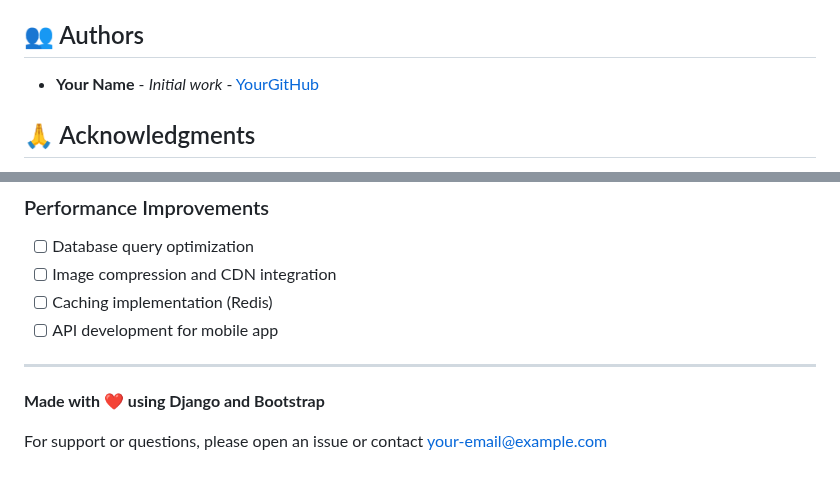
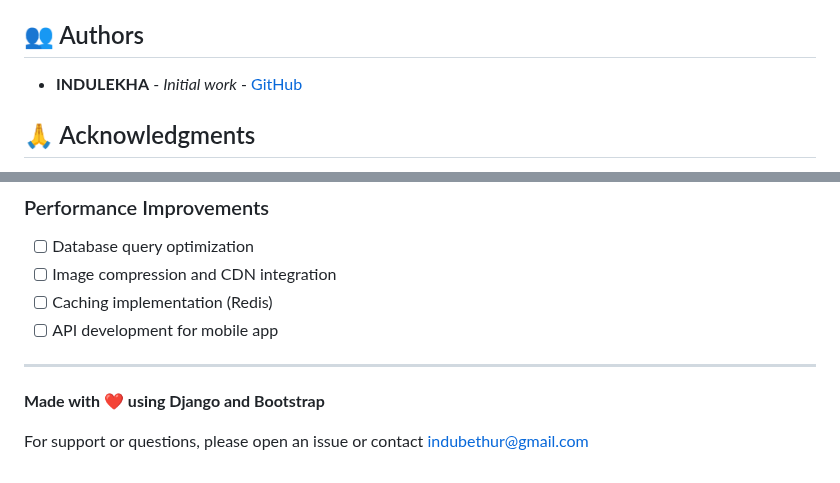
Before and after one commit to indu120/pyshop-django-ecommerce, a Markdown page: README.md, 2 parts joined by grey strips. Rendered like a GitHub page.

Commit message:
Update README: Add author name INDULEKHA and contact email indubethur@gmail.com

```diff
--- a/README.md
+++ b/README.md
@@ -229,7 +229,7 @@ This project is licensed under the MIT License - see the [LICENSE](LICENSE) file
 
 ## 👥 Authors
 
-- **Your Name** - *Initial work* - [YourGitHub](https://github.com/yourusername)
+- **INDULEKHA** - *Initial work* - [GitHub](https://github.com/indu120)
 
 ## 🙏 Acknowledgments
 
@@ -262,4 +262,4 @@ This project is licensed under the MIT License - see the [LICENSE](LICENSE) file
 
 **Made with ❤️ using Django and Bootstrap**
 
-For support or questions, please open an issue or contact [your-email@example.com](mailto:your-email@example.com)
+For support or questions, please open an issue or contact [indubethur@gmail.com](mailto:indubethur@gmail.com)
```
